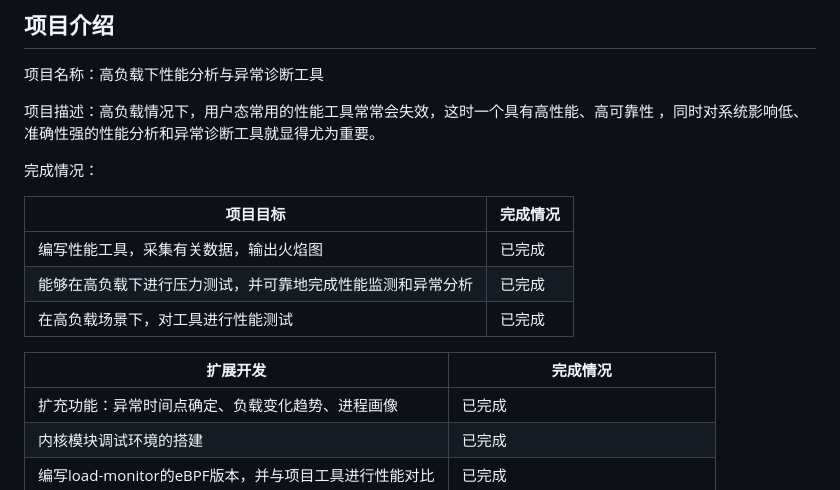
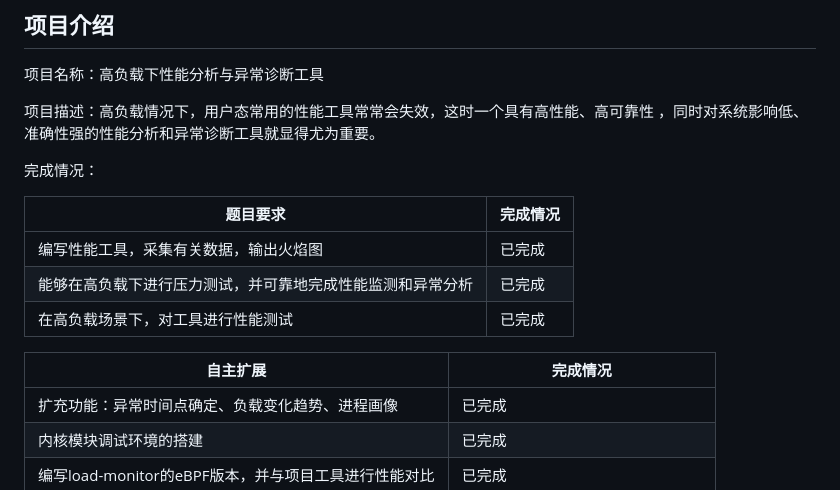
Before and after one commit to zhangzihengya/oscomp-diagnose-tools, a Markdown page: README.md, the part around the change. GitHub-like rendering.

```diff
--- a/README.md
+++ b/README.md
@@ -8,13 +8,13 @@
 
 完成情况：
 
-| 项目目标                                                   | 完成情况 |
+| 题目要求                                                   | 完成情况 |
 | ---------------------------------------------------------- | -------- |
 | 编写性能工具，采集有关数据，输出火焰图                     | 已完成   |
 | 能够在高负载下进行压力测试，并可靠地完成性能监测和异常分析 | 已完成   |
 | 在高负载场景下，对工具进行性能测试                         | 已完成   |
 
-| 扩展开发                                             | 完成情况                         |
+| 自主扩展                                             | 完成情况                         |
 | ---------------------------------------------------- | -------------------------------- |
 | 扩充功能：异常时间点确定、负载变化趋势、进程画像     | 已完成                           |
 | 内核模块调试环境的搭建                               | 已完成                           |
```
